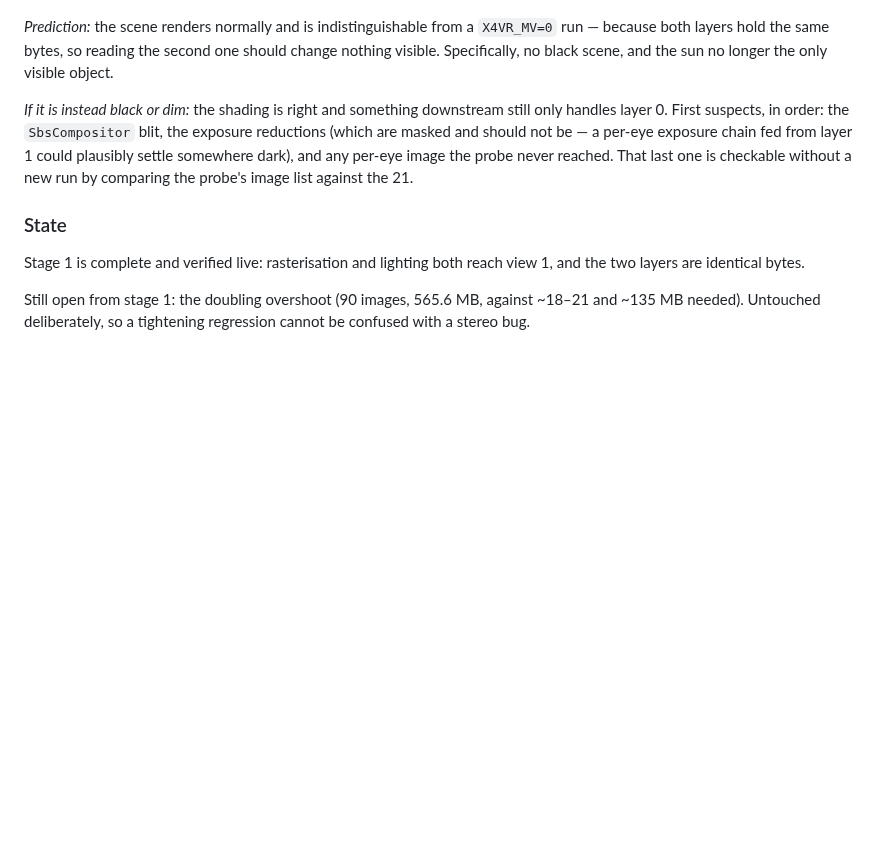
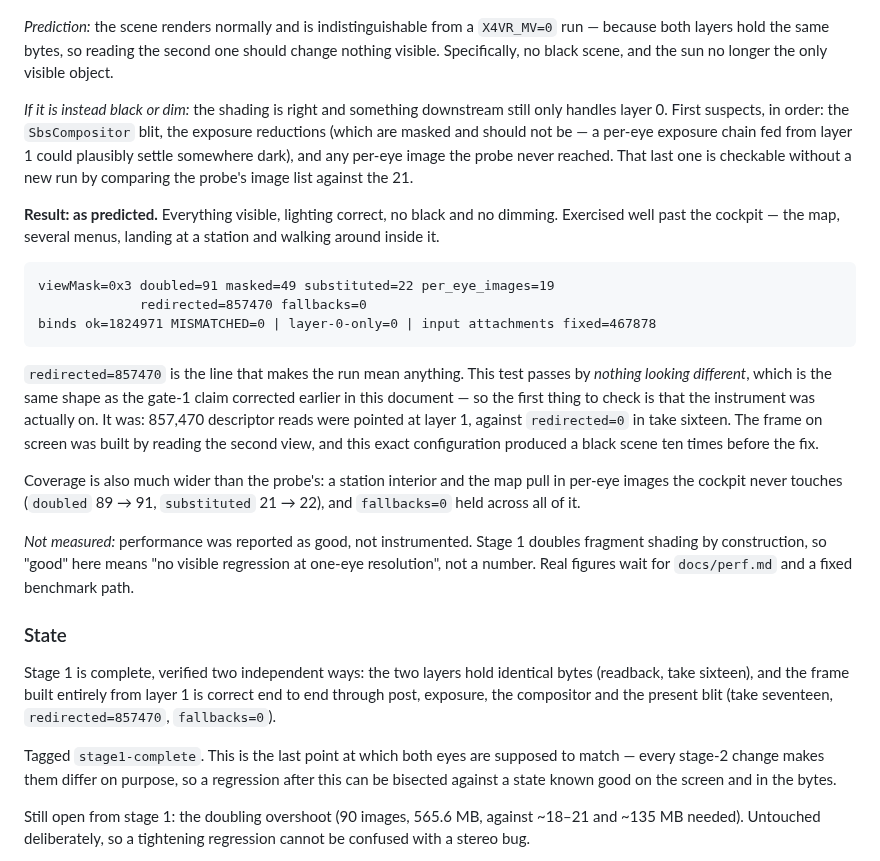
Before and after one commit to Patola/X4VRMOD, a Markdown page: docs/frame-analysis.md, the part around the change. GitHub-like rendering; blank space fills up the shorter version.

Commit message:
docs: take seventeen — layer 1 is correct end to end
The redirect run passed as predicted: everything visible, lighting
correct, across cockpit, map, menus, and a station landing with a walk
around inside.

redirected=857470 fallbacks=0 is what makes it evidence. This test passes
by nothing looking different, the same shape as the gate-1 claim this
document was just corrected for trusting, so the instrument being on is
the thing to check first. It was, against redirected=0 in take sixteen.

The station and map also widened coverage past the probe's: doubled
89 -> 91, substituted 21 -> 22, with no fallbacks anywhere in it.

Performance recorded as reported, not measured -- stage 1 doubles
fragment shading by construction and "good" is not a number.

Co-Authored-By: Claude <noreply@anthropic.com>

```diff
--- a/docs/frame-analysis.md
+++ b/docs/frame-analysis.md
@@ -1268,10 +1268,42 @@ exposure chain fed from layer 1 could plausibly settle somewhere dark), and any
 per-eye image the probe never reached. That last one is checkable without a new
 run by comparing the probe's image list against the 21.
 
+**Result: as predicted.** Everything visible, lighting correct, no black and no
+dimming. Exercised well past the cockpit — the map, several menus, landing at a
+station and walking around inside it.
+
+    viewMask=0x3 doubled=91 masked=49 substituted=22 per_eye_images=19
+                 redirected=857470 fallbacks=0
+    binds ok=1824971 MISMATCHED=0 | layer-0-only=0 | input attachments fixed=467878
+
+`redirected=857470` is the line that makes the run mean anything. This test
+passes by *nothing looking different*, which is the same shape as the gate-1
+claim corrected earlier in this document — so the first thing to check is that
+the instrument was actually on. It was: 857,470 descriptor reads were pointed
+at layer 1, against `redirected=0` in take sixteen. The frame on screen was
+built by reading the second view, and this exact configuration produced a black
+scene ten times before the fix.
+
+Coverage is also much wider than the probe's: a station interior and the map
+pull in per-eye images the cockpit never touches (`doubled` 89 → 91,
+`substituted` 21 → 22), and `fallbacks=0` held across all of it.
+
+*Not measured:* performance was reported as good, not instrumented. Stage 1
+doubles fragment shading by construction, so "good" here means "no visible
+regression at one-eye resolution", not a number. Real figures wait for
+`docs/perf.md` and a fixed benchmark path.
+
 ### State
 
-Stage 1 is complete and verified live: rasterisation and lighting both reach
-view 1, and the two layers are identical bytes.
+Stage 1 is complete, verified two independent ways: the two layers hold
+identical bytes (readback, take sixteen), and the frame built entirely from
+layer 1 is correct end to end through post, exposure, the compositor and the
+present blit (take seventeen, `redirected=857470`, `fallbacks=0`).
+
+Tagged `stage1-complete`. This is the last point at which both eyes are
+supposed to match — every stage-2 change makes them differ on purpose, so a
+regression after this can be bisected against a state known good on the screen
+and in the bytes.
 
 Still open from stage 1: the doubling overshoot (90 images, 565.6 MB, against
 ~18–21 and ~135 MB needed). Untouched deliberately, so a tightening regression
```
